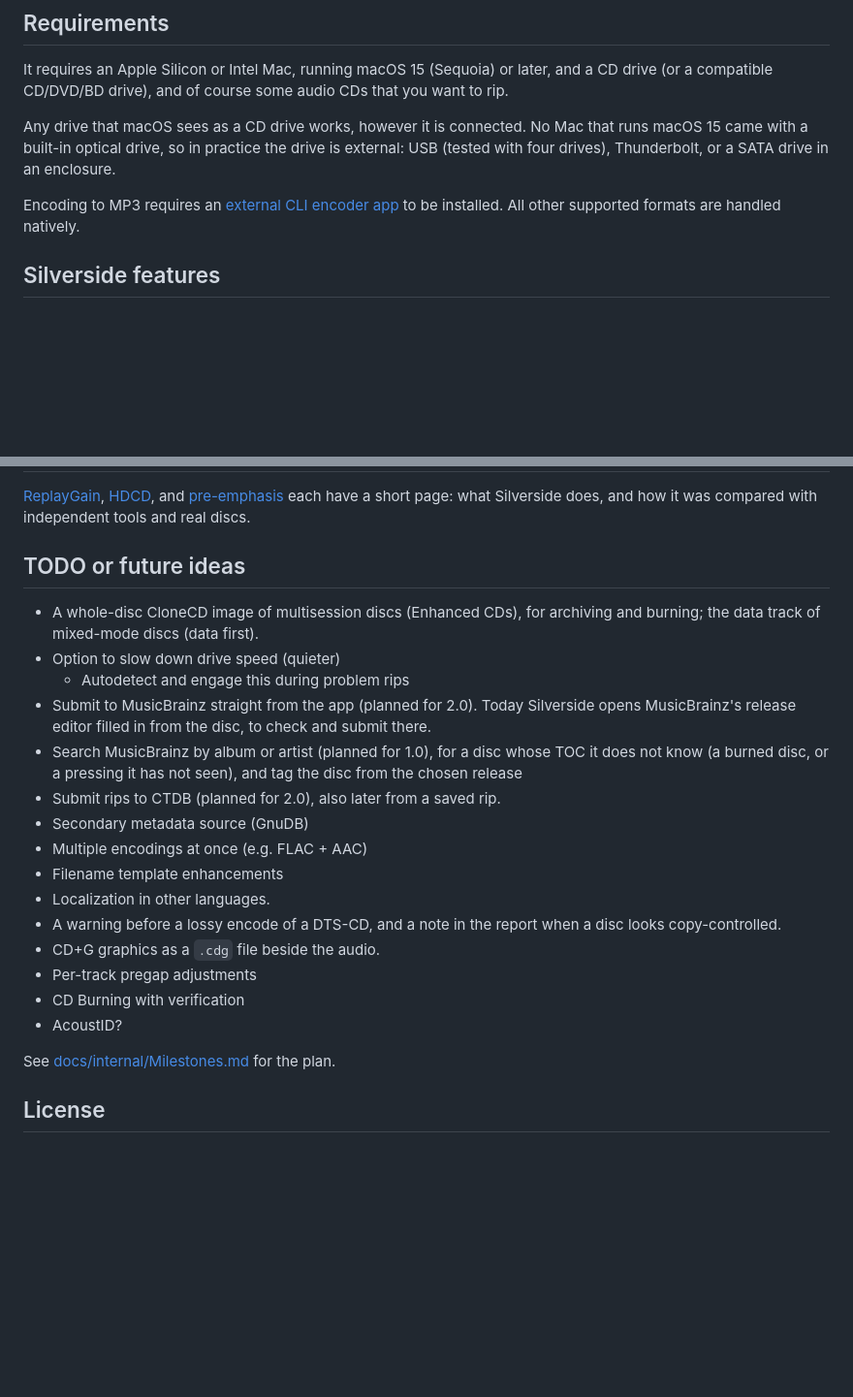
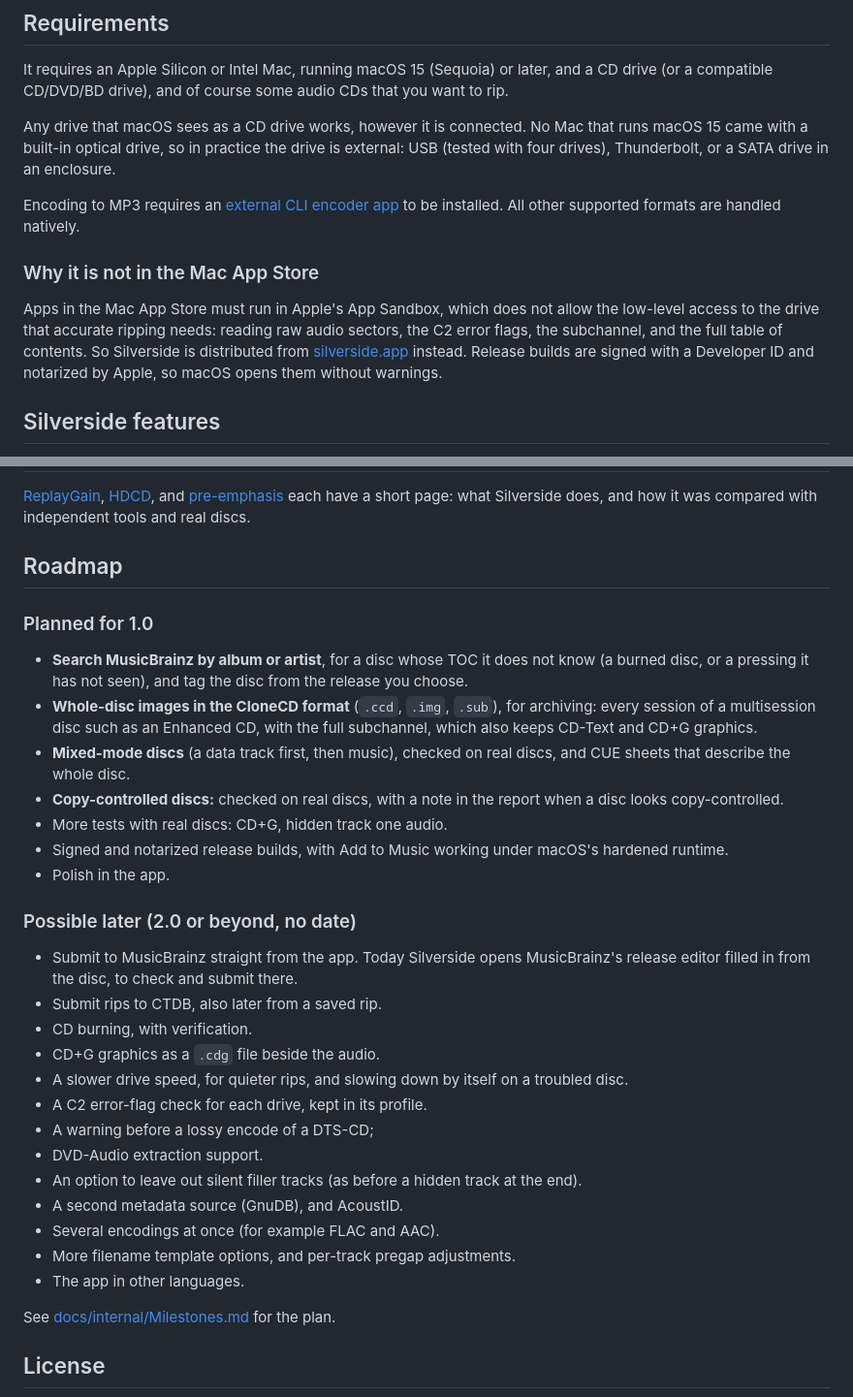
Before and after one commit to SilvercodeStudio/Silverside, a Markdown page: README.md, 2 parts joined by grey strips. Shown at 97% size. Drawn GitHub-style; blank space fills up the shorter version.

Commit message:
Doc update with upcoming plans.

```diff
--- a/README.md
+++ b/README.md
@@ -43,6 +43,15 @@ Thunderbolt, or a SATA drive in an enclosure.
 
 Encoding to MP3 requires an [external CLI encoder app](#encoding-to-mp3)
 to be installed. All other supported formats are handled natively.
+
+### Why it is not in the Mac App Store
+
+Apps in the Mac App Store must run in Apple's App Sandbox, which does not
+allow the low-level access to the drive that accurate ripping needs: reading
+raw audio sectors, the C2 error flags, the subchannel, and the full table of
+contents. So Silverside is distributed from [silverside.app](https://silverside.app)
+instead. Release builds are signed with a Developer ID and notarized by
+Apple, so macOS opens them without warnings.
 
 ## Silverside features
 
@@ -205,29 +214,44 @@ makes, and the settings.
 [pre-emphasis](docs/PreEmphasis.md) each have a short page: what Silverside
 does, and how it was compared with independent tools and real discs.
 
-## TODO or future ideas
+## Roadmap
 
-- A whole-disc CloneCD image of multisession discs (Enhanced CDs), for
-  archiving and burning; the data track of mixed-mode discs (data first).
-- Option to slow down drive speed (quieter)
-  - Autodetect and engage this during problem rips
-- Submit to MusicBrainz straight from the app (planned for 2.0). Today
-  Silverside opens MusicBrainz's release editor filled in from the disc, to
-  check and submit there.
-- Search MusicBrainz by album or artist (planned for 1.0), for a disc whose
-  TOC it does not know (a burned disc, or a pressing it has not seen), and tag
-  the disc from the chosen release
-- Submit rips to CTDB (planned for 2.0), also later from a saved rip.
-- Secondary metadata source (GnuDB)
-- Multiple encodings at once (e.g. FLAC + AAC)
-- Filename template enhancements
-- Localization in other languages.
-- A warning before a lossy encode of a DTS-CD, and a note in the report when a
-  disc looks copy-controlled.
+### Planned for 1.0
+
+- **Search MusicBrainz by album or artist**, for a disc whose TOC it does not
+  know (a burned disc, or a pressing it has not seen), and tag the disc from
+  the release you choose.
+- **Whole-disc images in the CloneCD format** (`.ccd`, `.img`, `.sub`), for
+  archiving: every session of a multisession disc such as an Enhanced CD,
+  with the full subchannel, which also keeps CD-Text and CD+G graphics.
+- **Mixed-mode discs** (a data track first, then music), checked on real
+  discs, and CUE sheets that describe the whole disc.
+- **Copy-controlled discs:** checked on real discs, with a note in the report
+  when a disc looks copy-controlled.
+- More tests with real discs: CD+G, hidden track one audio.
+- Signed and notarized release builds, with Add to Music working under
+  macOS's hardened runtime.
+- Polish in the app.
+
+### Possible later (2.0 or beyond, no date)
+
+- Submit to MusicBrainz straight from the app. Today Silverside opens
+  MusicBrainz's release editor filled in from the disc, to check and submit
+  there.
+- Submit rips to CTDB, also later from a saved rip.
+- CD burning, with verification.
 - CD+G graphics as a `.cdg` file beside the audio.
-- Per-track pregap adjustments
-- CD Burning with verification
-- AcoustID?
+- A slower drive speed, for quieter rips, and slowing down by itself on a
+  troubled disc.
+- A C2 error-flag check for each drive, kept in its profile.
+- A warning before a lossy encode of a DTS-CD;
+- DVD-Audio extraction support.
+- An option to leave out silent filler tracks (as before a hidden track at the
+  end).
+- A second metadata source (GnuDB), and AcoustID.
+- Several encodings at once (for example FLAC and AAC).
+- More filename template options, and per-track pregap adjustments.
+- The app in other languages.
 
 See [docs/internal/Milestones.md](docs/internal/Milestones.md) for the plan.
 
```
Also changed, not shown: docs/internal/Milestones.md (+20 -9 lines).
